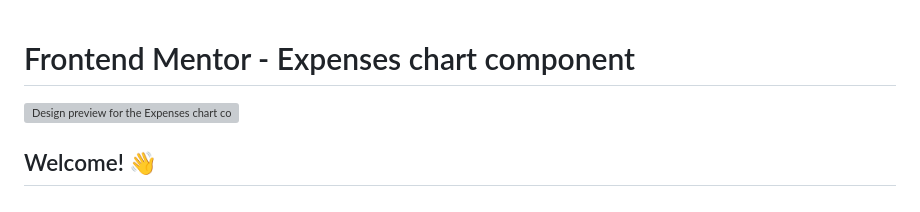
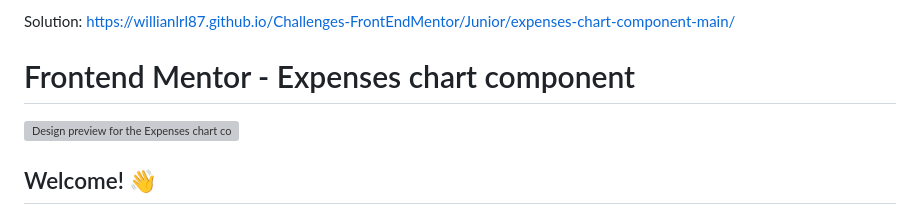
Before and after one commit to willianlrl87/Challenges-FrontEndMentor, a Markdown page: Junior/expenses-chart-component-main/README.md, the part around the change. GitHub-like rendering; grey boxes are pictures that could not be loaded.

```diff
--- a/Junior/expenses-chart-component-main/README.md
+++ b/Junior/expenses-chart-component-main/README.md
@@ -1,3 +1,8 @@
+Solution: https://willianlrl87.github.io/Challenges-FrontEndMentor/Junior/expenses-chart-component-main/
+
+
+
+
 # Frontend Mentor - Expenses chart component
 
 ![Design preview for the Expenses chart component coding challenge](./design/desktop-preview.jpg)
```
